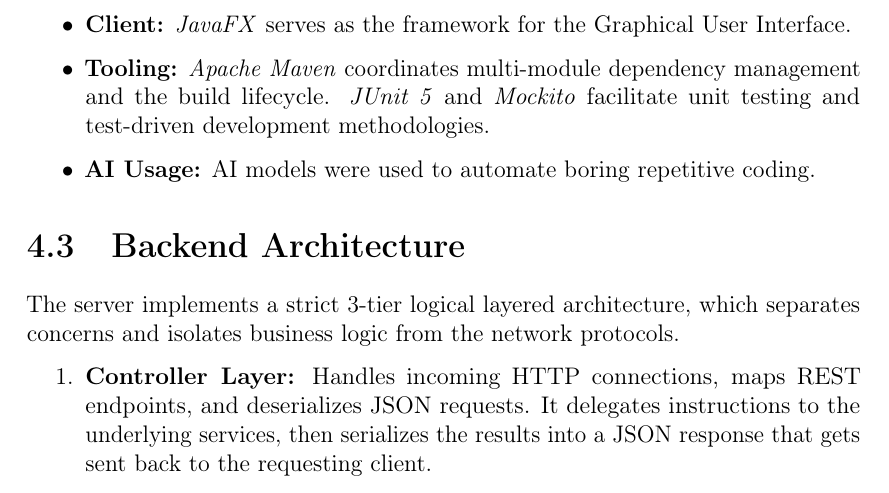
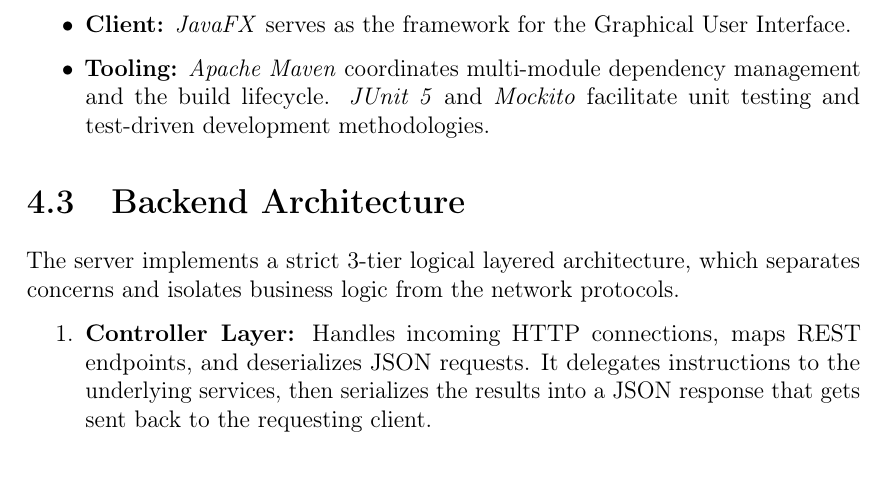
Before and after one commit to NencioniTommaso/HouseMate, a LaTeX thesis (report/main.tex, which reads report/chapters/03_architecture.tex): part of page 33 of 87, cut so that both start at the same text. Compiled offline with pdfLaTeX.

Commit message:
architecture: removed wrong AI models line

```diff
--- a/report/chapters/03_architecture.tex
+++ b/report/chapters/03_architecture.tex
@@ -37,7 +37,6 @@
     \item \textbf{Server:} \textit{Spring Boot} provides the foundational inversion of control and auto-configuration. Routing is handled by \textit{Spring Web MVC}, while \textit{Spring Security} enforces JWT-based authentication. The data layer utilizes \textit{Spring Data JPA} and \textit{Hibernate} for Object-Relational Mapping (ORM) against a relational database (\textit{PostgreSQL} / \textit{H2} (for testing)).
     \item \textbf{Client:} \textit{JavaFX} serves as the framework for the Graphical User Interface.
     \item \textbf{Tooling:} \textit{Apache Maven} coordinates multi-module dependency management and the build lifecycle. \textit{JUnit 5} and \textit{Mockito} facilitate unit testing and test-driven development methodologies.
-    \item \textbf{AI Usage:} AI models were used to automate boring repetitive coding.
 \end{itemize}
 
 \section{Backend Architecture}
```
